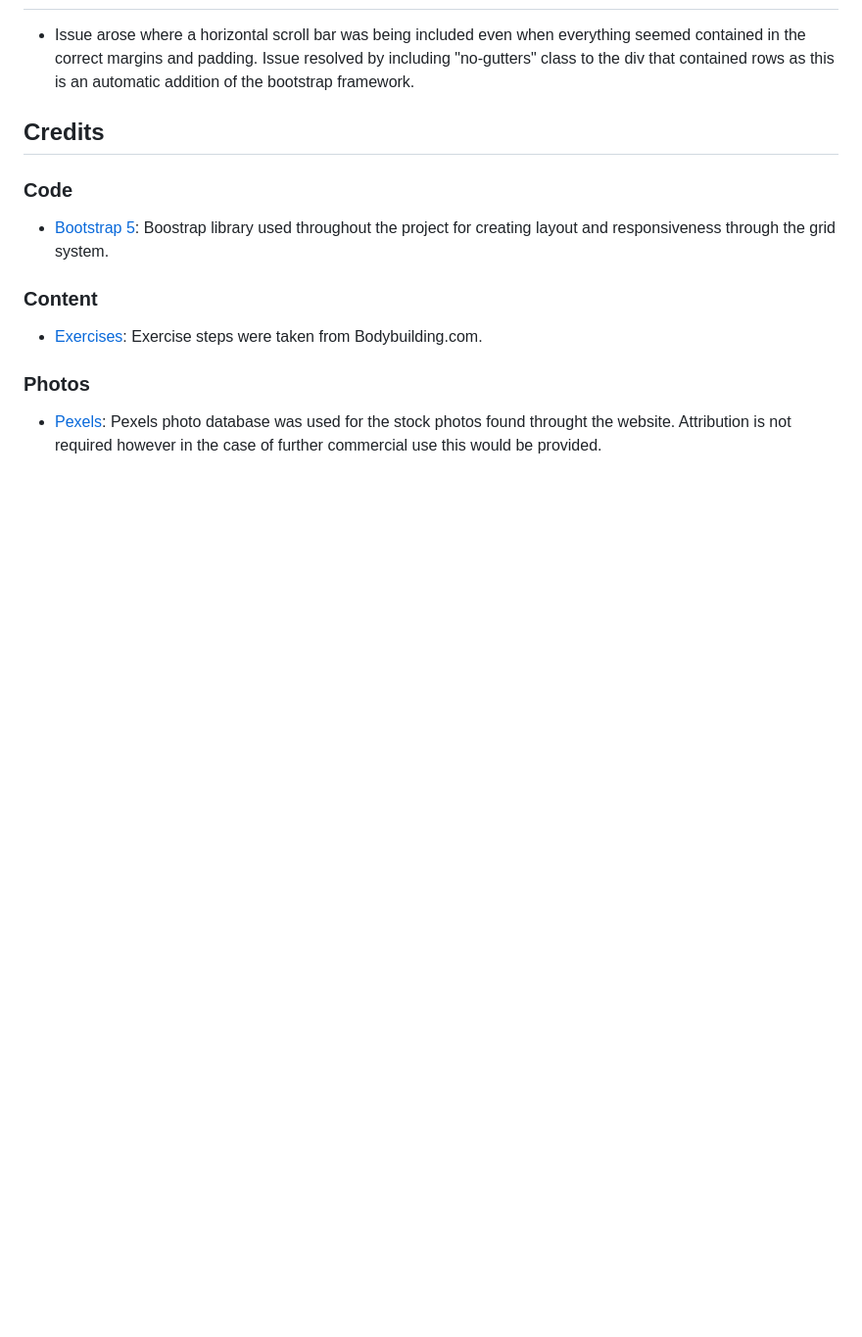
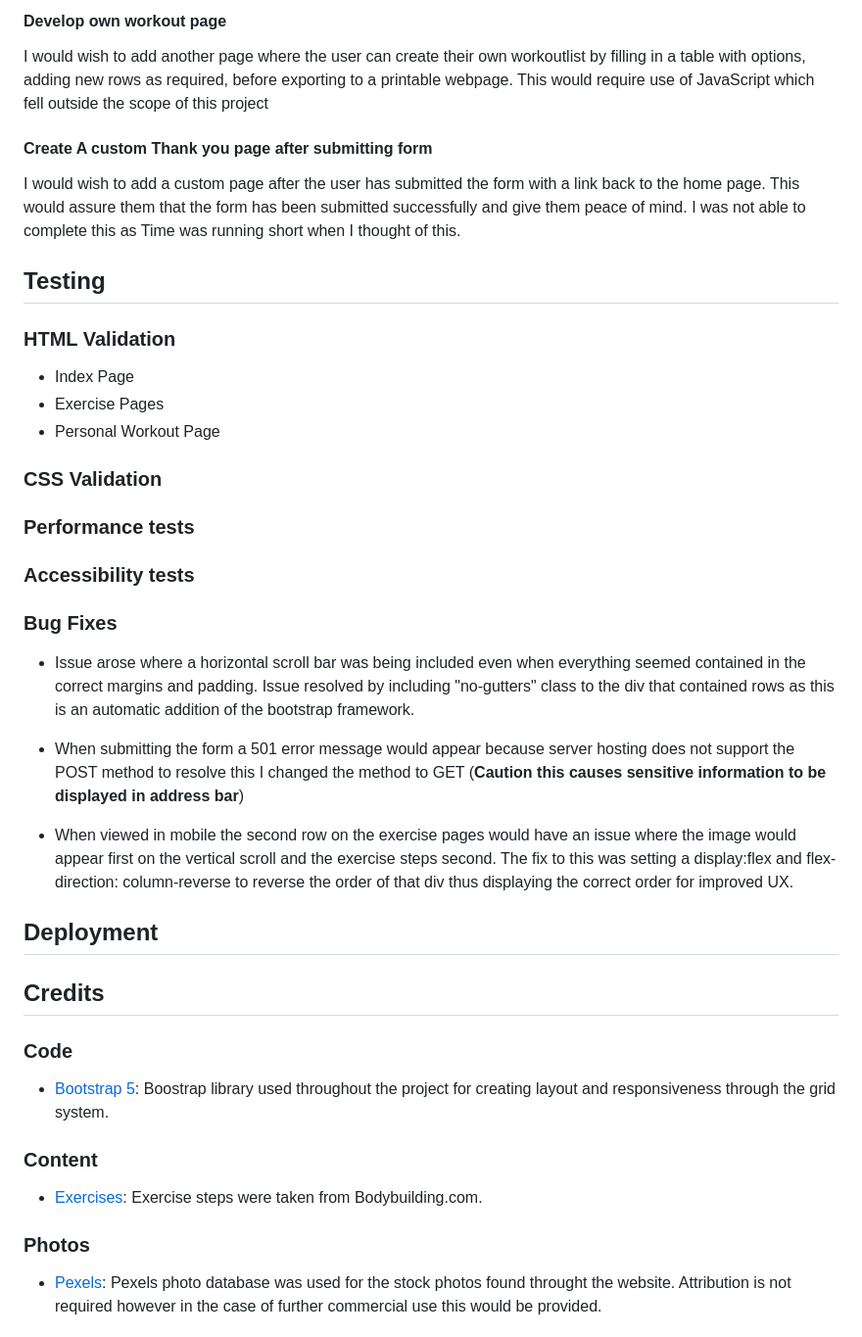
Before and after one commit to Code-Institute-Submissions/jenkidev-Milestone_project_1, a Markdown page: README.md, the part around the change printed below. Shown: that part at 98% size. GitHub-like rendering; blank space fills up the shorter version.

```diff
--- a/README.md
+++ b/README.md
@@ -132,5 +170,26 @@ For the footer I thought it made sense to have a blurb asking people to follow t
+#### Develop own workout page
+I would wish to add another page where the user can create their own workoutlist by filling in a table with options, adding new rows as required, before exporting to a printable webpage. This would require use of JavaScript which fell outside the scope of this project
+
+#### Create A custom Thank you page after submitting form
+I would wish to add a custom page after the user has submitted the form with a link back to the home page. This would assure them that the form has been submitted successfully and give them peace of mind. I was not able to complete this as Time was running short when I thought of this.
+
+## Testing
+### HTML Validation
+* Index Page
+* Exercise Pages
+* Personal Workout Page
+### CSS Validation
+### Performance tests
+### Accessibility tests
+### Bug Fixes
 
 * Issue arose where a horizontal scroll bar was being included even when everything seemed contained in the correct margins and padding. Issue resolved by including "no-gutters" class to the div that contained rows as this is an automatic addition of the bootstrap framework.
+
+* When submitting the form a 501 error message would appear because server hosting does not support the POST method to resolve this I changed the method to GET (<strong>Caution this causes sensitive information to be displayed in address bar</strong>)
+
+* When viewed in mobile the second row on the exercise pages would have an issue where the image would appear first on the vertical scroll and the exercise steps second. The fix to this was setting a display:flex and flex-direction: column-reverse to reverse the order of that div thus displaying the correct order for improved UX.
+
+## Deployment
 
 ## Credits
 
```
Also changed, not shown: other parts of README.md (+39 -1 lines), assets/images/Read-me-images/Personal_training.png (added), 2 other files.
